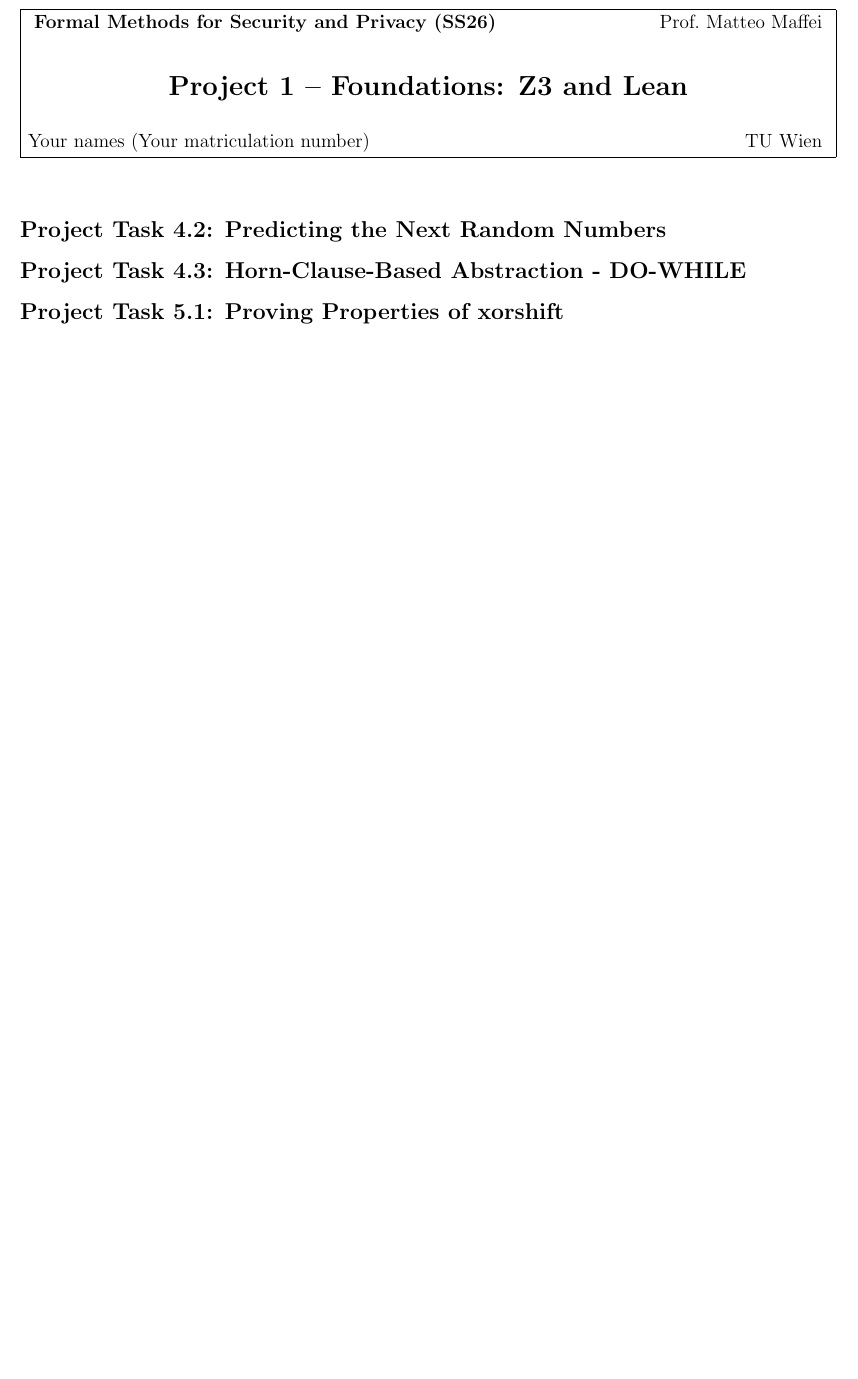
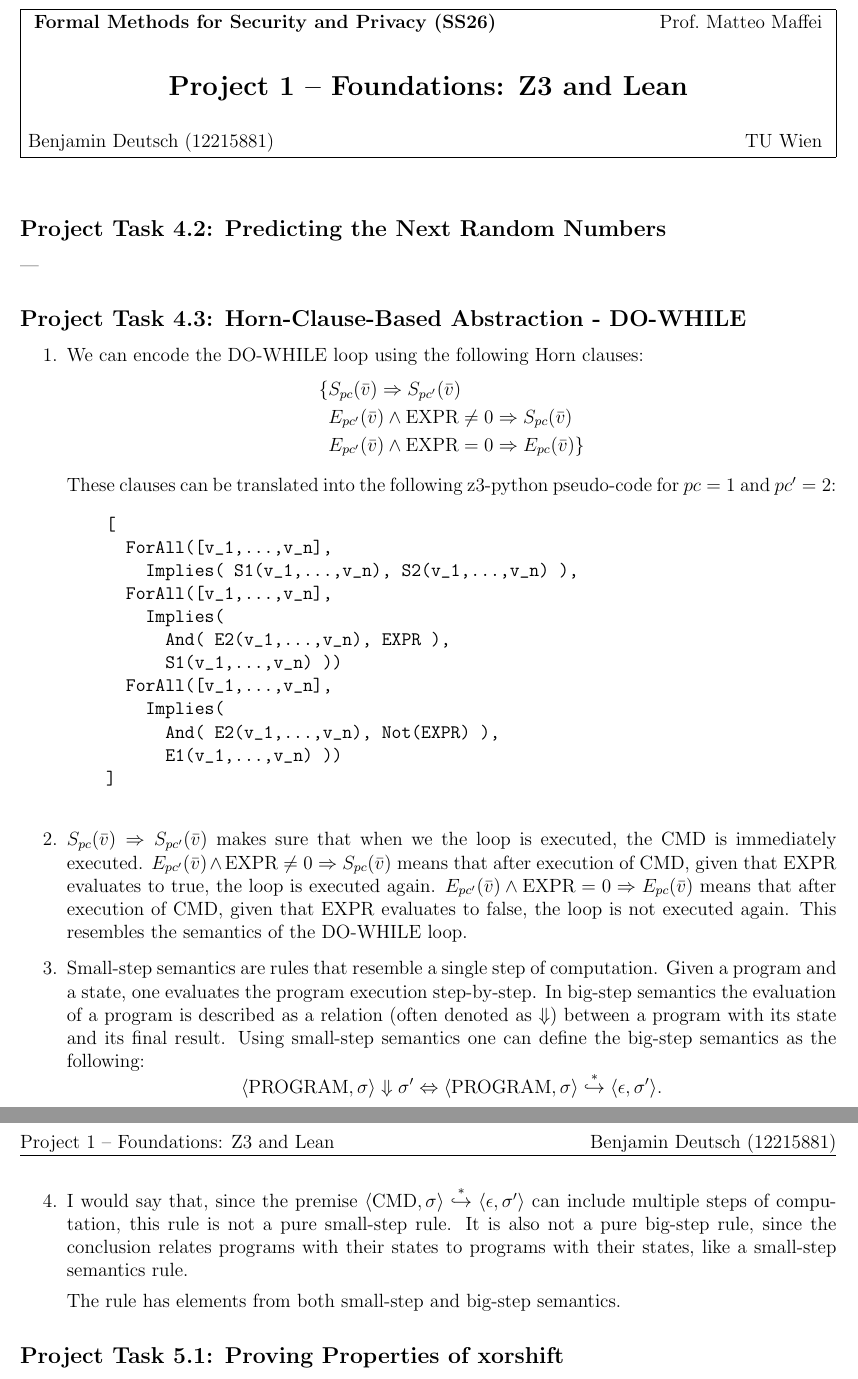
Before and after one commit to benjamindeutsch/fmsp, a LaTeX document (foundations/submission.tex): part of the page before the commit and two parts of pages 1 and 2 of 2 after it, the two joined at a grey line, cut so that both start at the same text, the shorter picture padded with empty space. Compiled offline with pdfLaTeX.

Commit message:
Adding answers to submission.tex

```diff
--- a/foundations/submission.tex
+++ b/foundations/submission.tex
@@ -40,9 +40,8 @@
 %%%%%%%%%%%%%%%%%%%%%%%%%%%%%%%%%%%%%%%%%%%%%%%%%%%%%%%%
 
 % please enter your name and matriculation number here
-%TODO
-\newcommand{\name}{Your names}
-\newcommand{\matriculation}{Your matriculation number}
+\newcommand{\name}{Benjamin Deutsch}
+\newcommand{\matriculation}{12215881}
 
 %%%%%%%%%%%%%%%%%%%%%%%%%%%%%%%%%%%%%%%%%%%%%%%%%%%%%%%%
 %           End of customization         %
@@ -82,21 +81,44 @@
 % remember to fill the macros \matriculation and \name
 
 \subsection*{Project Task 4.2: Predicting the Next Random Numbers}
-% Write here your notes, if any, for the xorshift prediction task.
-% You can specify
-% ---
-% as the section content if you don't have any note.
+---
 
 \subsection*{Project Task 4.3: Horn-Clause-Based Abstraction - DO-WHILE}
-% This section is required!
-% Present and discuss your Horn-clause encoding, research the difference between
-% small-step and big-step semantics, and discuss the nature of the semantics
-% of DO-WHILE.
+\begin{enumerate}
+    \item We can encode the DO-WHILE loop using the following Horn clauses:
+    \begin{align*}
+        \{&S_{pc}(\bar v) \Rightarrow S_{pc'}(\bar v) \\
+        &E_{pc'}(\bar v)\land \mathrm{EXPR}\neq 0 \Rightarrow S_{pc}(\bar v) \\
+        &E_{pc'}(\bar v)\land \mathrm{EXPR} = 0 \Rightarrow E_{pc}(\bar v)\}
+    \end{align*}
+
+    These clauses can be translated into the following z3-python pseudo-code for $pc=1$ and $pc'=2$:
+    \begin{verbatim}
+    [
+      ForAll([v_1,...,v_n],
+        Implies( S1(v_1,...,v_n), S2(v_1,...,v_n) ),
+      ForAll([v_1,...,v_n],
+        Implies(
+          And( E2(v_1,...,v_n), EXPR ),
+          S1(v_1,...,v_n) ))
+      ForAll([v_1,...,v_n],
+        Implies(
+          And( E2(v_1,...,v_n), Not(EXPR) ),
+          E1(v_1,...,v_n) ))
+    ]
+    \end{verbatim}
+
+    \item $S_{pc}(\bar v) \Rightarrow S_{pc'}(\bar v)$ makes sure that when we the loop is executed, the $\mathrm{CMD}$ is immediately executed. $E_{pc'}(\bar v)\land \mathrm{EXPR}\neq 0 \Rightarrow S_{pc}(\bar v)$ means that after execution of $\mathrm{CMD}$, given that $\mathrm{EXPR}$ evaluates to true, the loop is executed again. $E_{pc'}(\bar v)\land \mathrm{EXPR} = 0 \Rightarrow E_{pc}(\bar v)$ means that after execution of $\mathrm{CMD}$, given that $\mathrm{EXPR}$ evaluates to false, the loop is not executed again. This resembles the semantics of the DO-WHILE loop.
+
+    \item Small-step semantics are rules that resemble a single step of computation. Given a program and a state, one evaluates the program execution step-by-step. In big-step semantics the evaluation of a program is described as a relation (often denoted as $\Downarrow$) between a program with its state and its final result. Using small-step semantics one can define the big-step semantics as the following: \[\langle \textrm{PROGRAM},\sigma\rangle \Downarrow \sigma' \Leftrightarrow \langle\textrm{PROGRAM},\sigma\rangle \overset{*}{\hookrightarrow} \langle\epsilon,\sigma'\rangle.\]
+
+    \item I would say that, since the premise $\langle \mathrm{CMD},\sigma\rangle \overset{*}{\hookrightarrow} \langle\epsilon,\sigma'\rangle$ can include multiple steps of computation, this rule is not a pure small-step rule. It is also not a pure big-step rule, since the conclusion relates programs with their states to programs with their states, like a small-step semantics rule.
+
+    The rule has elements from both small-step and big-step semantics.
+\end{enumerate}
+
 
 \subsection*{Project Task 5.1: Proving Properties of xorshift}
-% Write here your notes, if any, for the Lean proof task.
-% You can specify
-% ---
-% as the section content if you don't have any note.
+---
 
 \end{document}
```
